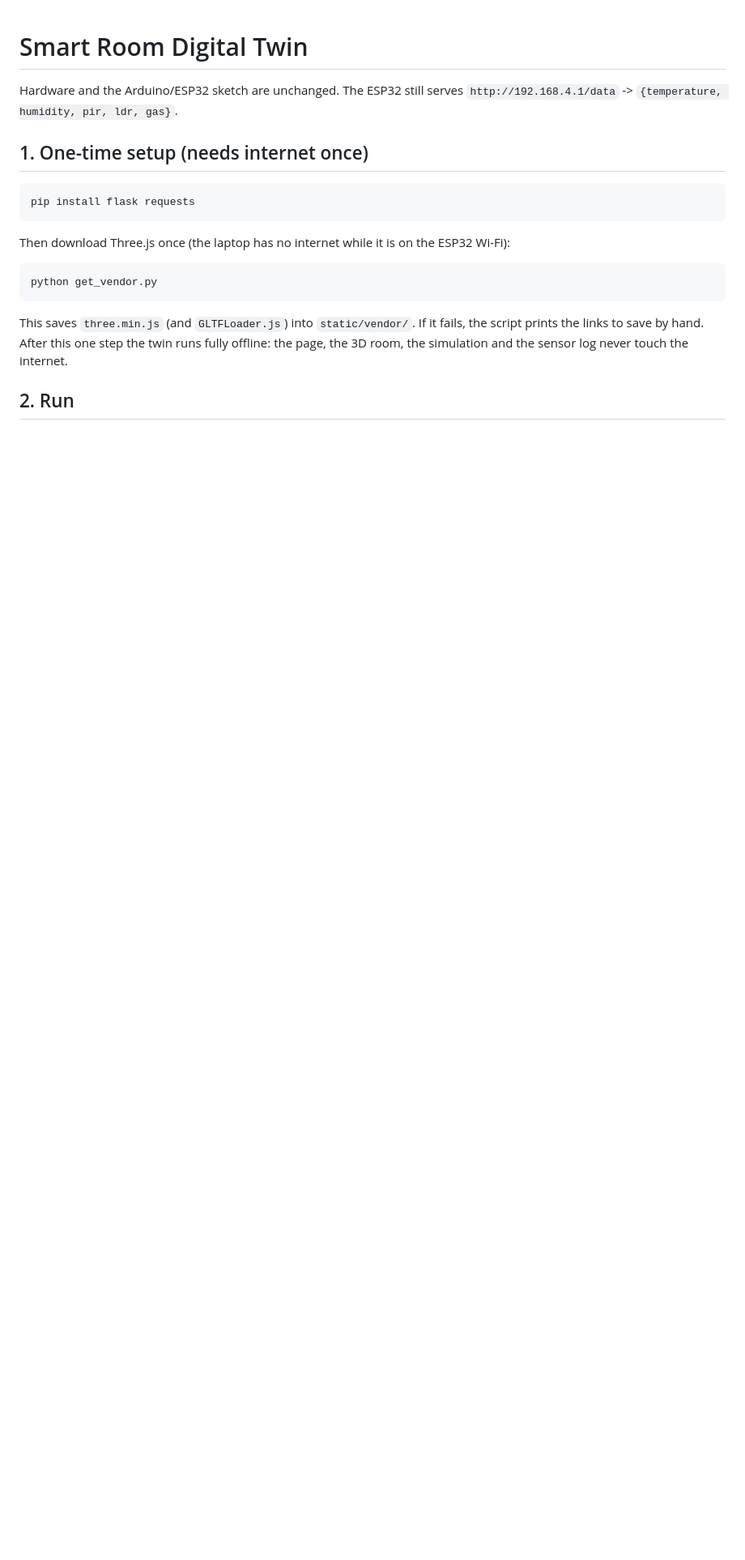
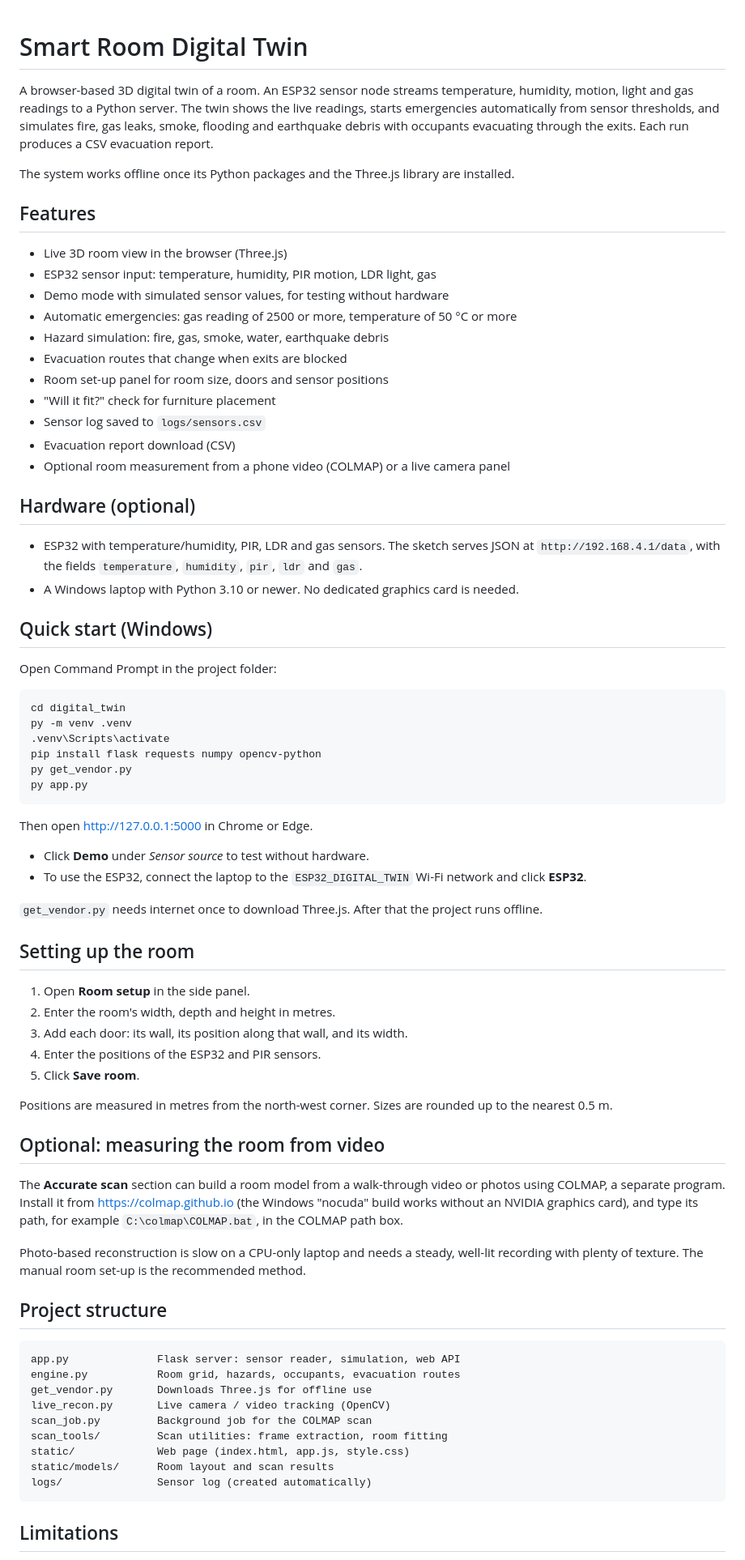
Before and after one commit to vishalravva28/smart-room-digital-twin, a Markdown page: README.md, the part around one of its changes. Shown at 81% size. GitHub-like rendering; blank space fills up the shorter version.

Commit message:
Add project README

````diff
--- a/README.md
+++ b/README.md
@@ -1,22 +1,77 @@
 # Smart Room Digital Twin
 
-Hardware and the Arduino/ESP32 sketch are unchanged. The ESP32 still serves
-`http://192.168.4.1/data` -> `{temperature, humidity, pir, ldr, gas}`.
+A browser-based 3D digital twin of a room. An ESP32 sensor node streams temperature, humidity, motion, light and gas readings to a Python server. The twin shows the live readings, starts emergencies automatically from sensor thresholds, and simulates fire, gas leaks, smoke, flooding and earthquake debris with occupants evacuating through the exits. Each run produces a CSV evacuation report.
 
-## 1. One-time setup (needs internet once)
+The system works offline once its Python packages and the Three.js library are installed.
+
+## Features
+
+- Live 3D room view in the browser (Three.js)
+- ESP32 sensor input: temperature, humidity, PIR motion, LDR light, gas
+- Demo mode with simulated sensor values, for testing without hardware
+- Automatic emergencies: gas reading of 2500 or more, temperature of 50 °C or more
+- Hazard simulation: fire, gas, smoke, water, earthquake debris
+- Evacuation routes that change when exits are blocked
+- Room set-up panel for room size, doors and sensor positions
+- "Will it fit?" check for furniture placement
+- Sensor log saved to `logs/sensors.csv`
+- Evacuation report download (CSV)
+- Optional room measurement from a phone video (COLMAP) or a live camera panel
+
+## Hardware (optional)
+
+- ESP32 with temperature/humidity, PIR, LDR and gas sensors. The sketch serves JSON at `http://192.168.4.1/data`, with the fields `temperature`, `humidity`, `pir`, `ldr` and `gas`.
+- A Windows laptop with Python 3.10 or newer. No dedicated graphics card is needed.
+
+## Quick start (Windows)
+
+Open Command Prompt in the project folder:
 
 ```
-pip install flask requests
+cd digital_twin
+py -m venv .venv
+.venv\Scripts\activate
+pip install flask requests numpy opencv-python
+py get_vendor.py
+py app.py
 ```
 
-Then download Three.js once (the laptop has no internet while it is on the ESP32 Wi-Fi):
+Then open http://127.0.0.1:5000 in Chrome or Edge.
+
+- Click **Demo** under *Sensor source* to test without hardware.
+- To use the ESP32, connect the laptop to the `ESP32_DIGITAL_TWIN` Wi-Fi network and click **ESP32**.
+
+`get_vendor.py` needs internet once to download Three.js. After that the project runs offline.
+
+## Setting up the room
+
+1. Open **Room setup** in the side panel.
+2. Enter the room's width, depth and height in metres.
+3. Add each door: its wall, its position along that wall, and its width.
+4. Enter the positions of the ESP32 and PIR sensors.
+5. Click **Save room**.
+
+Positions are measured in metres from the north-west corner. Sizes are rounded up to the nearest 0.5 m.
+
+## Optional: measuring the room from video
+
+The **Accurate scan** section can build a room model from a walk-through video or photos using COLMAP, a separate program. Install it from https://colmap.github.io (the Windows "nocuda" build works without an NVIDIA graphics card), and type its path, for example `C:\colmap\COLMAP.bat`, in the COLMAP path box.
+
+Photo-based reconstruction is slow on a CPU-only laptop and needs a steady, well-lit recording with plenty of texture. The manual room set-up is the recommended method.
+
+## Project structure
 
 ```
-python get_vendor.py
+app.py              Flask server: sensor reader, simulation, web API
+engine.py           Room grid, hazards, occupants, evacuation routes
+get_vendor.py       Downloads Three.js for offline use
+live_recon.py       Live camera / video tracking (OpenCV)
+scan_job.py         Background job for the COLMAP scan
+scan_tools/         Scan utilities: frame extraction, room fitting
+static/             Web page (index.html, app.js, style.css)
+static/models/      Room layout and scan results
+logs/               Sensor log (created automatically)
 ```
-This saves `three.min.js` (and `GLTFLoader.js`) into `static/vendor/`. If it fails, the script prints
-the links to save by hand. After this one step the twin runs fully offline: the page, the 3D room,
-the simulation and the sensor log never touch the internet.
 
-## 2. Run
+## Limitations
 
````
Also changed, not shown: other parts of README.md (+6 -113 lines).
